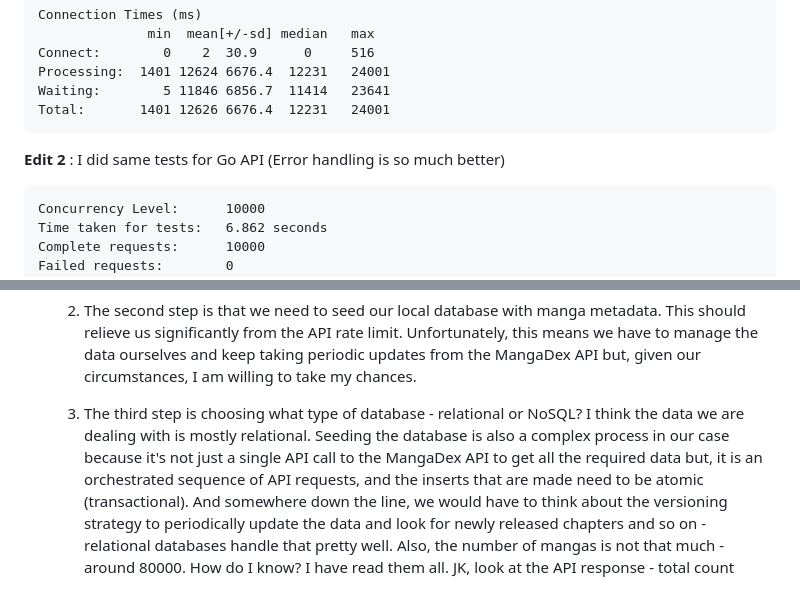
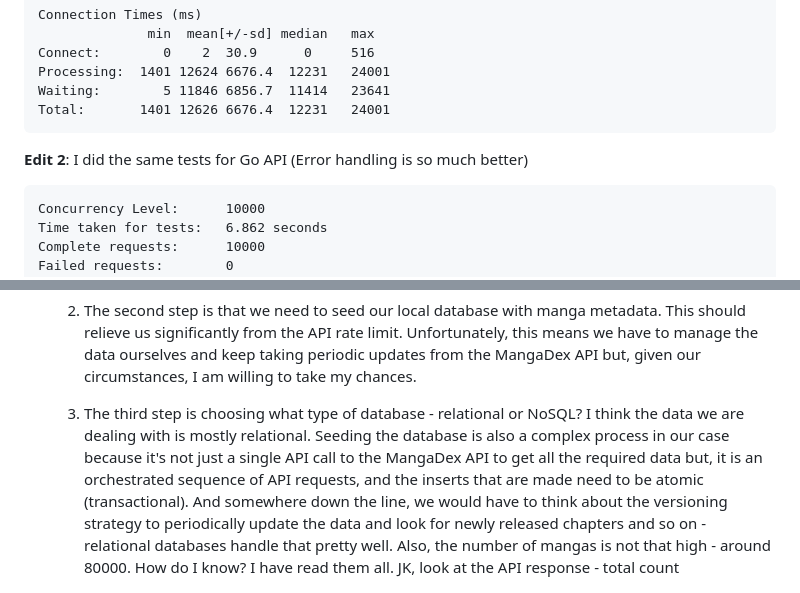
Before and after one commit to JaykumarPatel1998/MangaBloom, a Markdown page: Readme.md, 2 parts joined by grey strips. Drawn GitHub-style.

````diff
--- a/Readme.md
+++ b/Readme.md
@@ -54,7 +55,7 @@ Waiting:        5 11846 6856.7  11414   23641
 Total:       1401 12626 6676.4  12231   24001
 ```
 
-**Edit 2** : I did same tests for Go API (Error handling is so much better)
+**Edit 2**: I did the same tests for Go API (Error handling is so much better)
 
 ```plaintext
 Concurrency Level:      10000
@@ -100,7 +101,7 @@ Total:        232 4651 2916.2   4100   32240
 2. Database - Now technically, we could work without an actual database since our data is managed by MangaDex but that rate limit of 5 req/sec hurts a bit and is a bottleneck we have to address before we design our app. There are many solutions to this problem, one I could come up with is as follows:
     1. The first step is to identify the data that is going to be accessed the most. As a manga-binging veteran, I suspect it is going to be the metadata about the manga than the actual manga pages.
     2. The second step is that we need to seed our local database with manga metadata. This should relieve us significantly from the API rate limit.  Unfortunately, this means we have to manage the data ourselves and keep taking periodic updates from the MangaDex API but, given our circumstances, I am willing to take my chances.
-    3. The third step is choosing what type of database - relational or NoSQL? I think the data we are dealing with is mostly relational. Seeding the database is also a complex process in our case because it's not just a single API call to the MangaDex API to get all the required data but, it is an orchestrated sequence of API requests, and the inserts that are made need to be atomic (transactional). And somewhere down the line, we would have to think about the versioning strategy to periodically update the data and look for newly released chapters and so on - relational databases handle that pretty well. Also, the number of mangas is not that much - around 80000. How do I know? I have read them all. JK, look at the API response - total count
+    3. The third step is choosing what type of database - relational or NoSQL? I think the data we are dealing with is mostly relational. Seeding the database is also a complex process in our case because it's not just a single API call to the MangaDex API to get all the required data but, it is an orchestrated sequence of API requests, and the inserts that are made need to be atomic (transactional). And somewhere down the line, we would have to think about the versioning strategy to periodically update the data and look for newly released chapters and so on - relational databases handle that pretty well. Also, the number of mangas is not that high - around 80000. How do I know? I have read them all. JK, look at the API response - total count
 
         ![image.png](markdown/image.png)
 
````
Also changed, not shown: other parts of Readme.md (+9 -8 lines).
